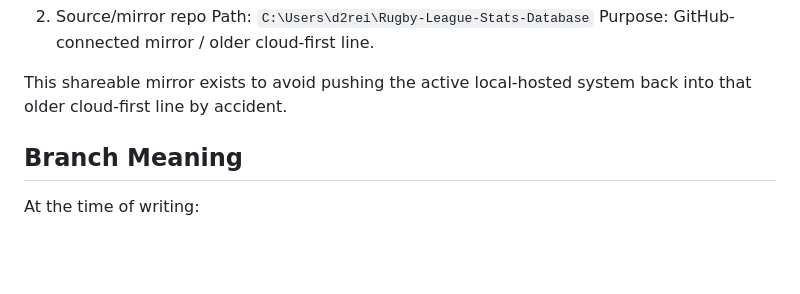
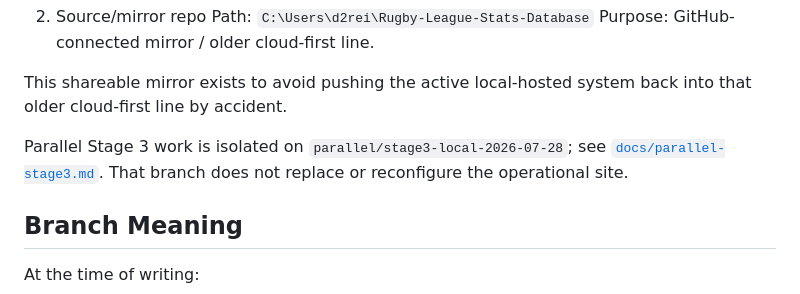
Before and after one commit to d2rein/RLDB-Local, a Markdown page: README.md, the part around the change. GitHub-like rendering; blank space fills up the shorter version.

Commit message:
docs: define isolated Stage 3 environment

```diff
--- a/README.md
+++ b/README.md
@@ -55,6 +55,11 @@ There are effectively two related repos/copies involved:
 
 This shareable mirror exists to avoid pushing the active local-hosted system
 back into that older cloud-first line by accident.
+
+Parallel Stage 3 work is isolated on
+`parallel/stage3-local-2026-07-28`; see
+[`docs/parallel-stage3.md`](docs/parallel-stage3.md). That branch does not
+replace or reconfigure the operational site.
 
 ## Branch Meaning
 
```
Also changed, not shown: docs/parallel-stage3.md (added, +97 -0 lines).
